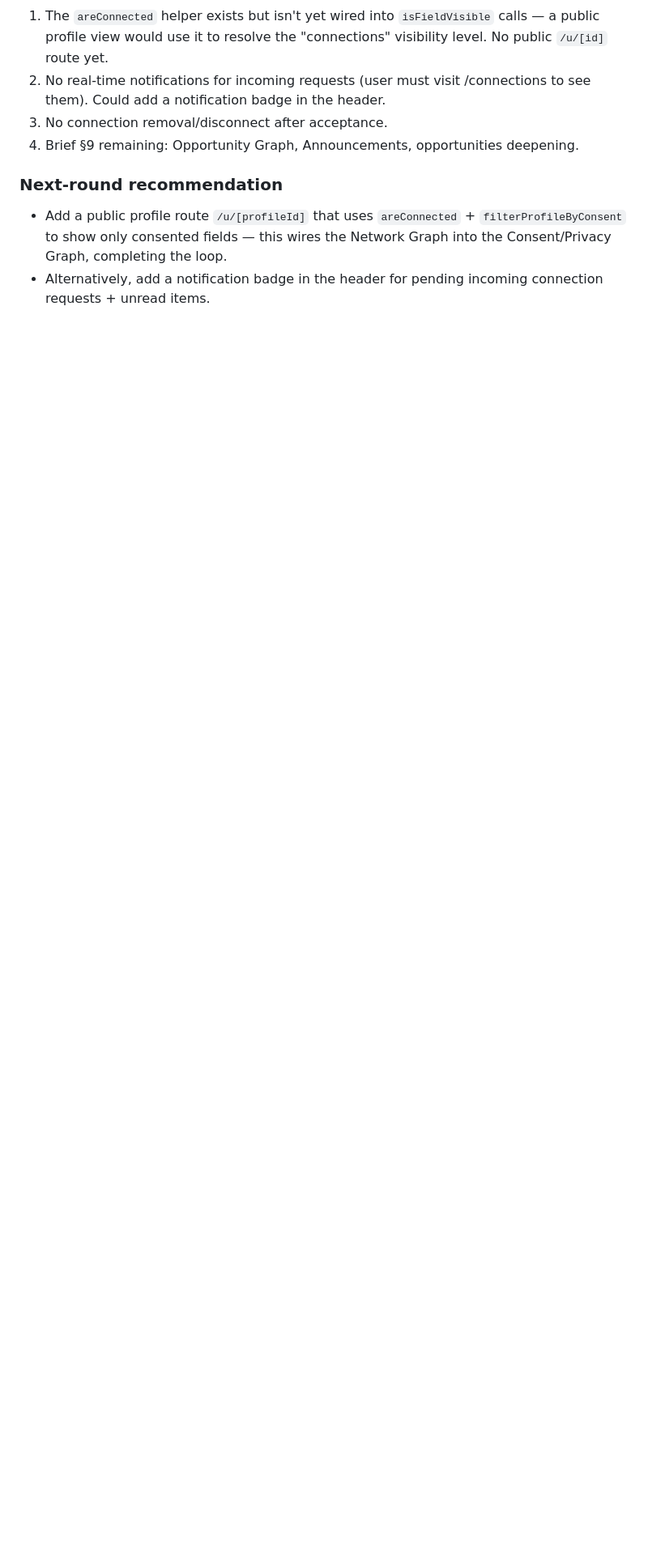
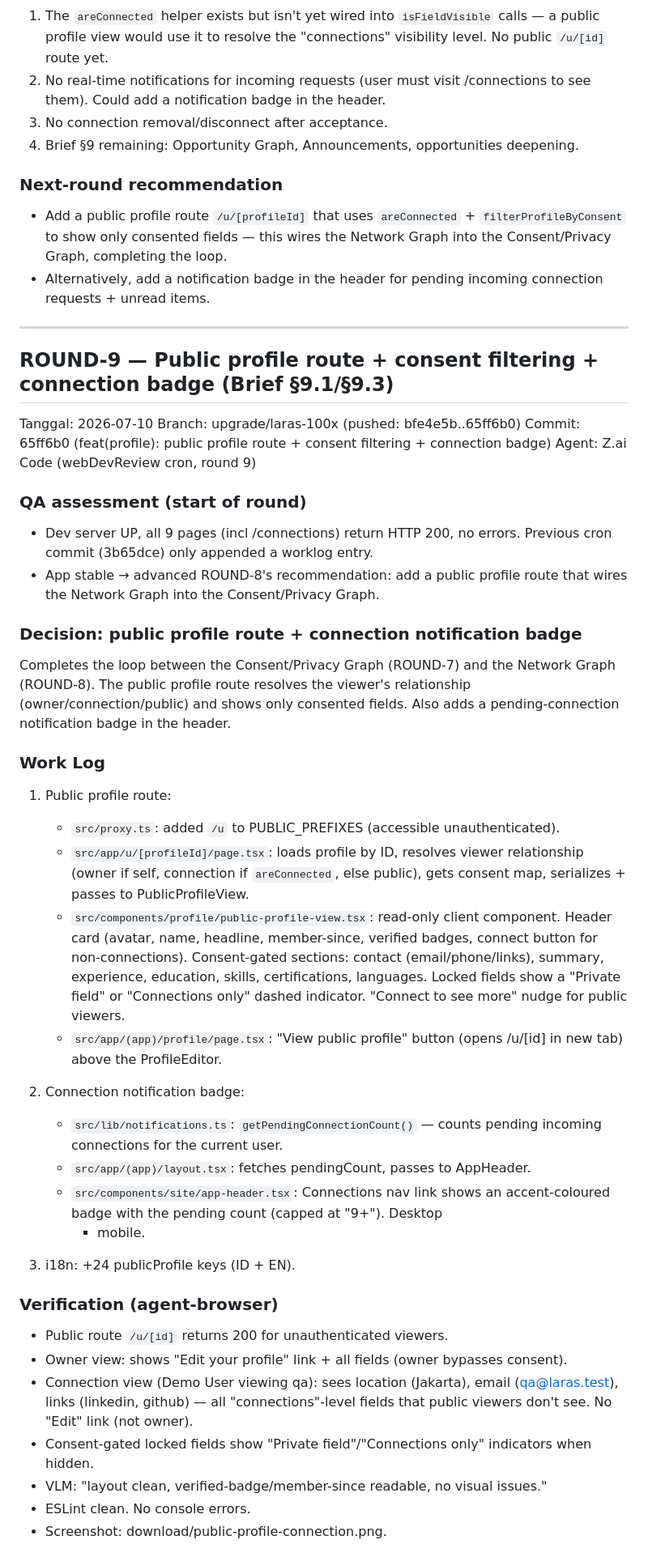
Before and after one commit to algojogacor/laras, a Markdown page: worklog.md, the part around one of its changes. Shown at 81% size. Drawn GitHub-style; blank space fills up the shorter version.

Commit message:
d0f30721-99a5-4218-a0a5-f377c0a0447c

```diff
--- a/worklog.md
+++ b/worklog.md
@@ -2290,3 +2290,64 @@ Four of the brief §9.1/§9.3 graphs are now implemented:
   Network Graph into the Consent/Privacy Graph, completing the loop.
 - Alternatively, add a notification badge in the header for pending
   incoming connection requests + unread items.
+
+---
+
+## ROUND-9 — Public profile route + consent filtering + connection badge (Brief §9.1/§9.3)
+
+Tanggal: 2026-07-10
+Branch: upgrade/laras-100x (pushed: bfe4e5b..65ff6b0)
+Commit: 65ff6b0 (feat(profile): public profile route + consent filtering + connection badge)
+Agent: Z.ai Code (webDevReview cron, round 9)
+
+### QA assessment (start of round)
+- Dev server UP, all 9 pages (incl /connections) return HTTP 200, no errors.
+  Previous cron commit (3b65dce) only appended a worklog entry.
+- App stable → advanced ROUND-8's recommendation: add a public profile route
+  that wires the Network Graph into the Consent/Privacy Graph.
+
+### Decision: public profile route + connection notification badge
+Completes the loop between the Consent/Privacy Graph (ROUND-7) and the
+Network Graph (ROUND-8). The public profile route resolves the viewer's
+relationship (owner/connection/public) and shows only consented fields.
+Also adds a pending-connection notification badge in the header.
+
+### Work Log
+1. Public profile route:
+   - `src/proxy.ts`: added `/u` to PUBLIC_PREFIXES (accessible unauthenticated).
+   - `src/app/u/[profileId]/page.tsx`: loads profile by ID, resolves viewer
+     relationship (owner if self, connection if `areConnected`, else public),
+     gets consent map, serializes + passes to PublicProfileView.
+   - `src/components/profile/public-profile-view.tsx`: read-only client
+     component. Header card (avatar, name, headline, member-since, verified
+     badges, connect button for non-connections). Consent-gated sections:
+     contact (email/phone/links), summary, experience, education, skills,
+     certifications, languages. Locked fields show a "Private field" or
+     "Connections only" dashed indicator. "Connect to see more" nudge for
+     public viewers.
+   - `src/app/(app)/profile/page.tsx`: "View public profile" button (opens
+     /u/[id] in new tab) above the ProfileEditor.
+
+2. Connection notification badge:
+   - `src/lib/notifications.ts`: `getPendingConnectionCount()` — counts
+     pending incoming connections for the current user.
+   - `src/app/(app)/layout.tsx`: fetches pendingCount, passes to AppHeader.
+   - `src/components/site/app-header.tsx`: Connections nav link shows an
+     accent-coloured badge with the pending count (capped at "9+"). Desktop
+     + mobile.
+
+3. i18n: +24 publicProfile keys (ID + EN).
+
+### Verification (agent-browser)
+- Public route `/u/[id]` returns 200 for unauthenticated viewers.
+- Owner view: shows "Edit your profile" link + all fields (owner bypasses
+  consent).
+- Connection view (Demo User viewing qa): sees location (Jakarta), email
+  (qa@laras.test), links (linkedin, github) — all "connections"-level fields
+  that public viewers don't see. No "Edit" link (not owner).
+- Consent-gated locked fields show "Private field"/"Connections only"
+  indicators when hidden.
+- VLM: "layout clean, verified-badge/member-since readable, no visual issues."
+- ESLint clean. No console errors.
+- Screenshot: download/public-profile-connection.png.
+
```
Also changed, not shown: other parts of worklog.md (+25 -0 lines).
